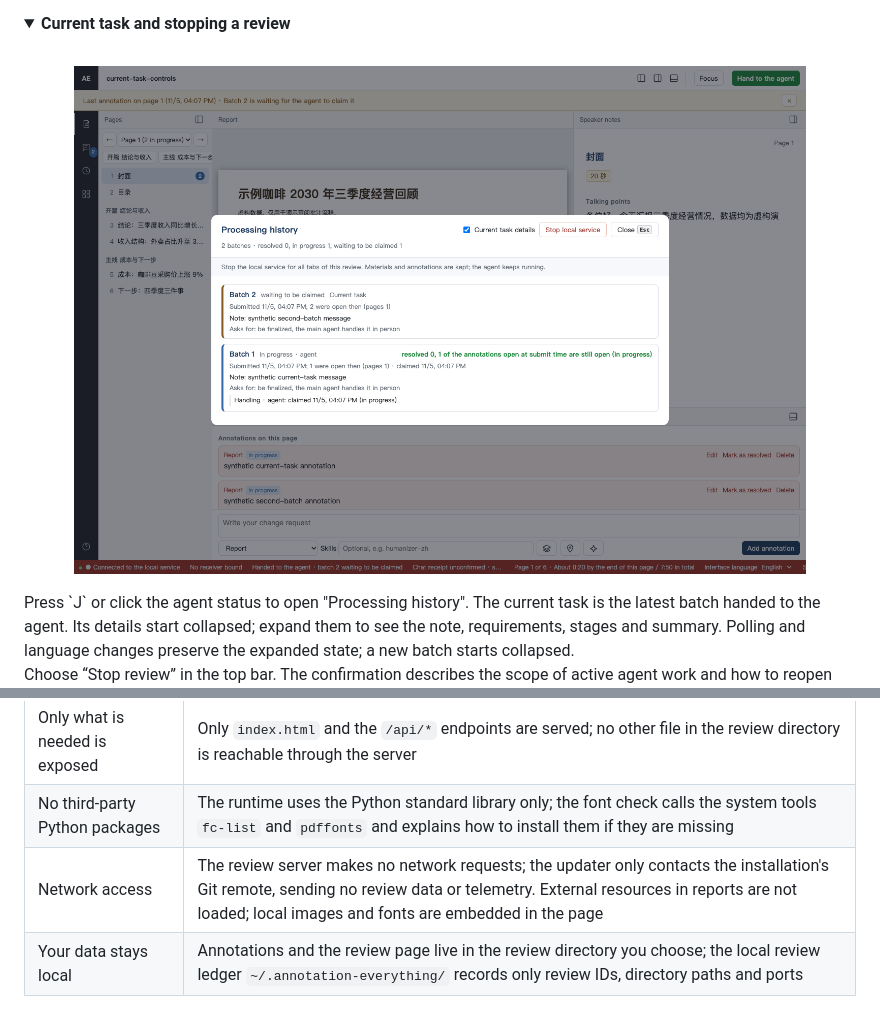
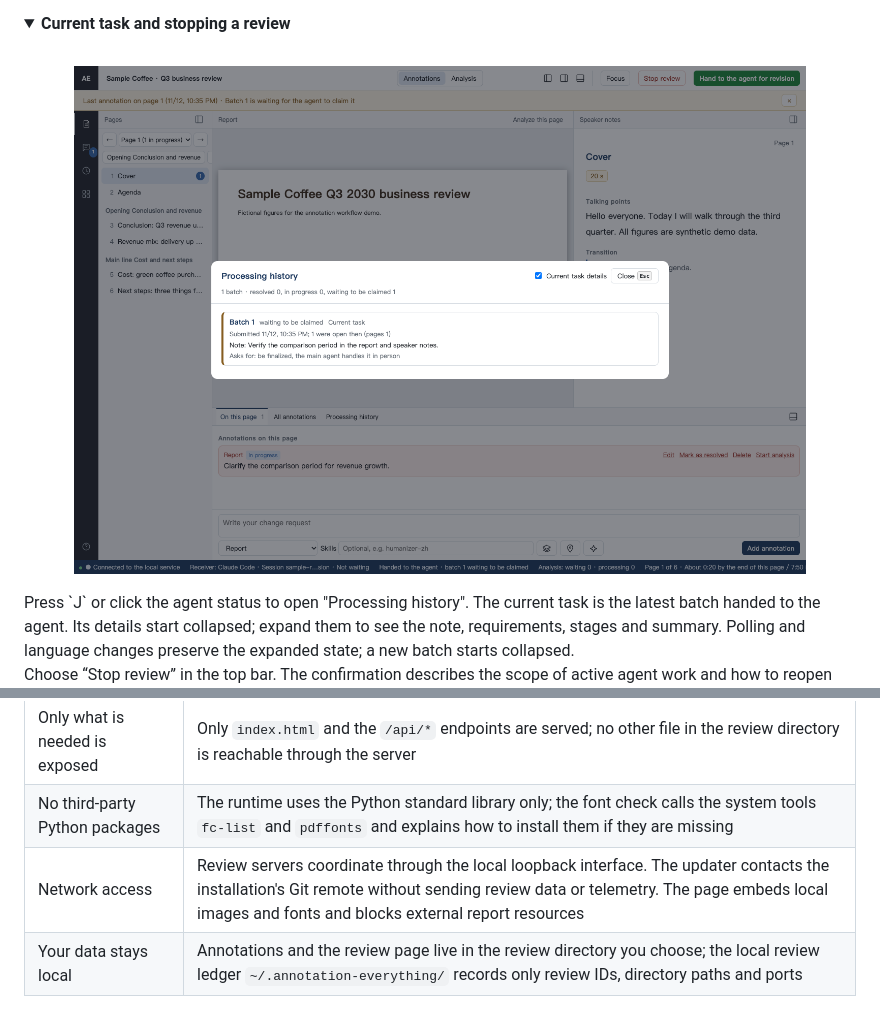
Before and after one commit to hezhongtang/annotation-everything, a Markdown page: README.md, 2 parts joined by grey strips. GitHub-like rendering; pictures changed too: docs/assets/batch-controls.en.png; folded sections open.

```diff
--- a/README.md
+++ b/README.md
@@ -323,7 +323,7 @@ Before an agent runs a repair with `--purge`, `--forget-stale`, `--stop-orphans`
 | No cross-site forged writes | Write requests must come from the same origin as the page and use a JSON content type |
 | Only what is needed is exposed | Only `index.html` and the `/api/*` endpoints are served; no other file in the review directory is reachable through the server |
 | No third-party Python packages | The runtime uses the Python standard library only; the font check calls the system tools `fc-list` and `pdffonts` and explains how to install them if they are missing |
-| Network access | The review server makes no network requests; the updater only contacts the installation's Git remote, sending no review data or telemetry. External resources in reports are not loaded; local images and fonts are embedded in the page |
+| Network access | Review servers coordinate through the local loopback interface. The updater contacts the installation's Git remote without sending review data or telemetry. The page embeds local images and fonts and blocks external report resources |
 | Your data stays local | Annotations and the review page live in the review directory you choose; the local review ledger `~/.annotation-everything/` records only review IDs, directory paths and ports |
 
 Full validation during PR review includes `serve.py check` to verify these constraints; server security checks are deferred to that stage during implementation.
```
Also changed, not shown: other parts of README.md (+2 -2 lines), README.zh-CN.md (+3 -3 lines), docs/assets/batch-controls.zh.png, docs/assets/overview.en.png, docs/assets/overview.zh.png, docs/assets/receiver.en.png, docs/assets/receiver.zh.png.
